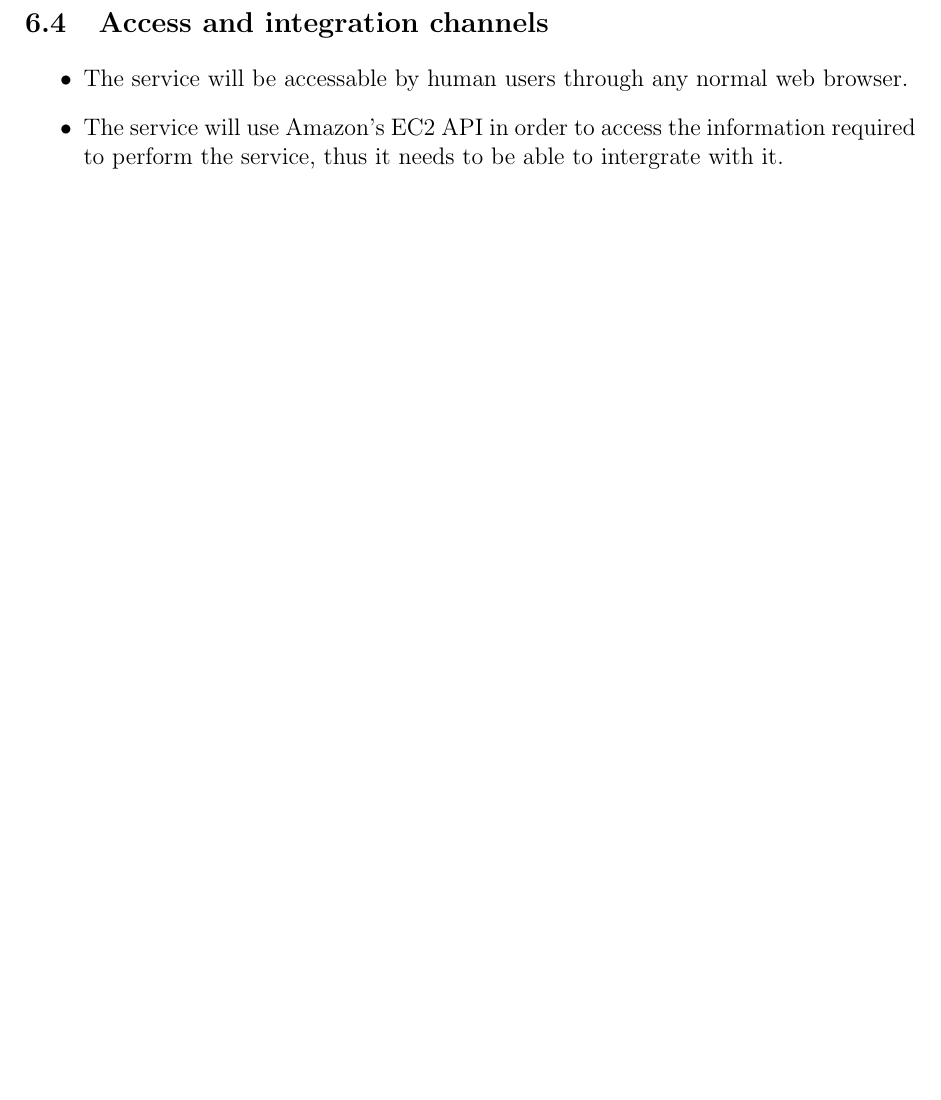
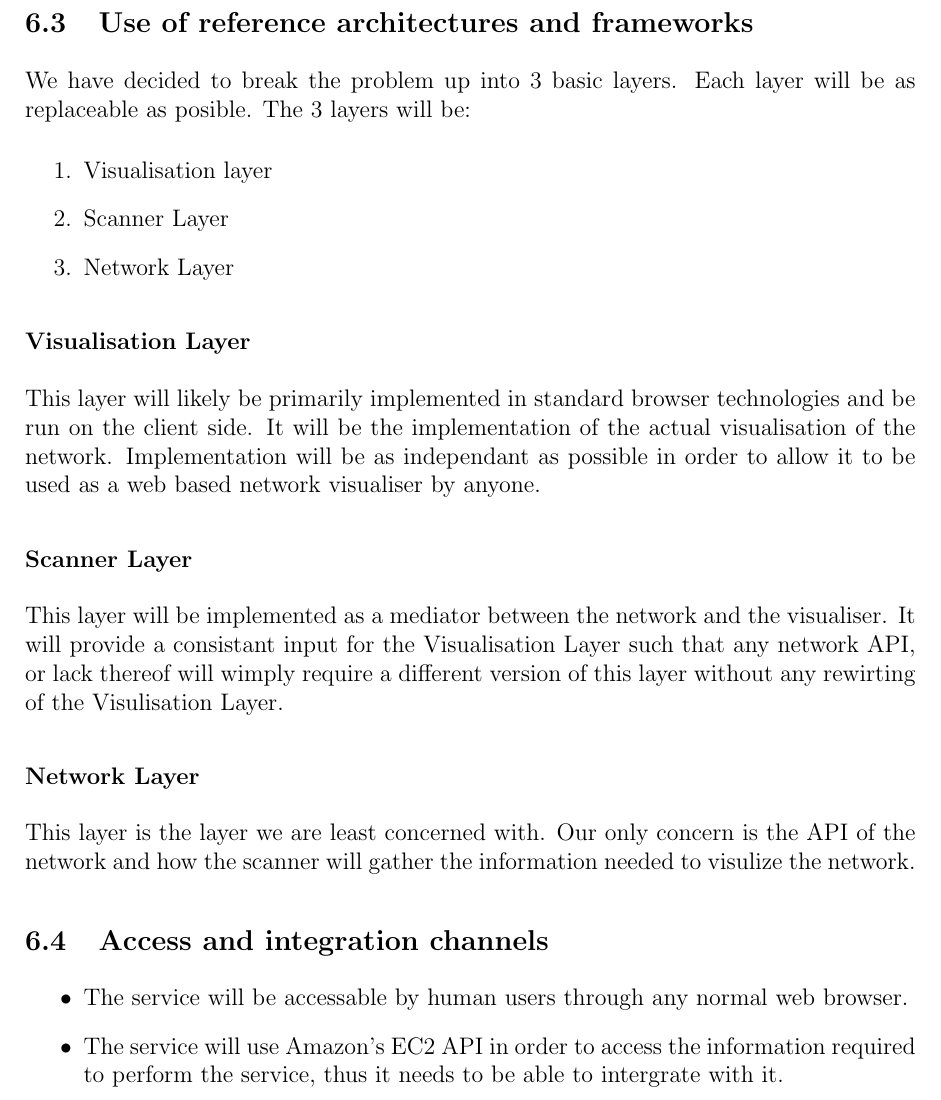
Before and after one commit to u13133064/NotLikeThis, a LaTeX document (Documentation/Final.tex): part of page 11 of 11 before the commit and part of page 11 of 12 after it, cut at the place of the change, the shorter picture padded with empty space. Compiled offline with pdfLaTeX.

Commit message:
Fianl touches to final

```diff
--- a/Documentation/Final.tex
+++ b/Documentation/Final.tex
@@ -333,7 +333,19 @@ system, tactics such as error checking and process monitoring are applied.
 
 
 
-	\subsection{Use of reference architectures and frameworks}
+\subsection{Use of reference architectures and frameworks}
+		We have decided to break the problem up into 3 basic layers. Each layer will be as replaceable as posible. The 3 layers will be:
+		\begin{enumerate}
+			\item Visualisation layer
+			\item Scanner Layer
+			\item Network Layer
+		\end{enumerate}
+		\subsubsection{Visualisation Layer}
+			This layer will likely be primarily implemented in standard browser technologies and be run on the client side. It will be the implementation of the actual visualisation of the network. Implementation will be as independant as possible in order to allow it to be used as a web based network visualiser by anyone.
+		\subsubsection{Scanner Layer}
+			This layer will be implemented as a mediator between the network and the visualiser. It will provide a consistant input for the Visualisation Layer such that any network API, or lack thereof will wimply require a different version of this layer without any rewirting of the Visulisation Layer.
+		\subsubsection{Network Layer}
+			This layer is the layer we are least concerned with. Our only concern is the API of the network and how the scanner will gather the information needed to visulize the network.
 	\subsection{Access and integration channels}
 		\begin{itemize}
 			\item The service will be accessable by human users through any normal web browser.
```
Also changed, not shown: Documentation/Final.pdf, 6 other files.
